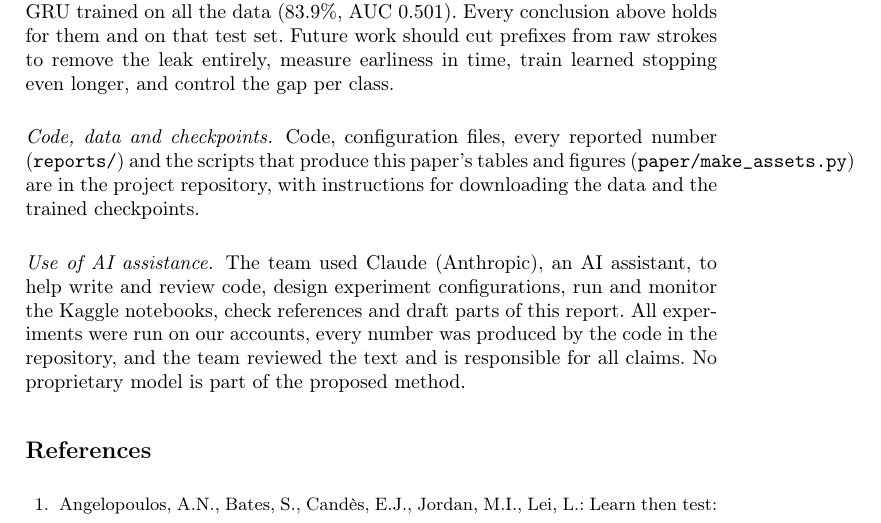
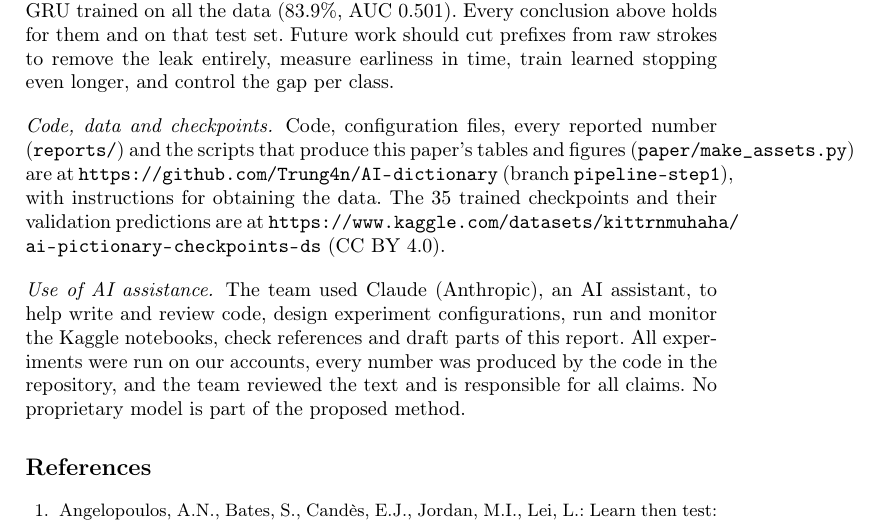
Before and after one commit to Trung4n/AI-dictionary, a LaTeX paper (paper/main.tex, which reads paper/sections/conclusion.tex): part of page 23 of 25, cut so that both start at the same text. Compiled offline with pdfLaTeX.

Commit message:
Add live demo and the public checkpoint package link

```diff
--- a/paper/sections/conclusion.tex
+++ b/paper/sections/conclusion.tex
@@ -21,10 +21,11 @@ test set. Future work should cut prefixes from raw strokes to remove the leak en
 earliness in time, train learned stopping even longer, and control the gap per class.
 
 \paragraph{Code, data and checkpoints.}
-% TODO(Kiet): add the public repository URL and the checkpoint download link before submission.
 Code, configuration files, every reported number (\texttt{reports/}) and the scripts that produce
-this paper's tables and figures (\texttt{paper/make\_assets.py}) are in the project repository,
-with instructions for downloading the data and the trained checkpoints.
+this paper's tables and figures (\texttt{paper/make\_assets.py}) are at
+\url{https://github.com/Trung4n/AI-dictionary} (branch \texttt{pipeline-step1}), with instructions
+for obtaining the data. The 35 trained checkpoints and their validation predictions are at
+\url{https://www.kaggle.com/datasets/kittrnmuhaha/ai-pictionary-checkpoints-ds} (CC~BY~4.0).
 
 \paragraph{Use of AI assistance.}
 % TODO(team): adjust to what each member actually used.
```
Also changed, not shown: README.md, demo/README.md.
